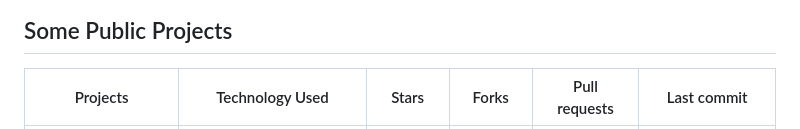
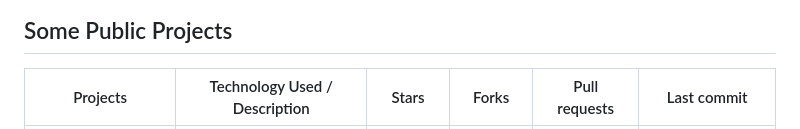
Before and after one commit to alban-okoby/alban-okoby, a Markdown page: README.md, the part around one of its changes. Drawn GitHub-style.

```diff
--- a/README.md
+++ b/README.md
@@ -30,5 +30,5 @@ I am one among millions of software geniuses on the planet. I make the smooth we
 
 ## Some Public Projects
 
-Projects | Technology Used | Stars | Forks | Pull requests | Last commit |
+Projects | Technology Used / Description | Stars | Forks | Pull requests | Last commit |
 |----------|---------------------------|-------|-------|---------------|---------------|
```
Also changed, not shown: other parts of README.md (+2 -0 lines).
